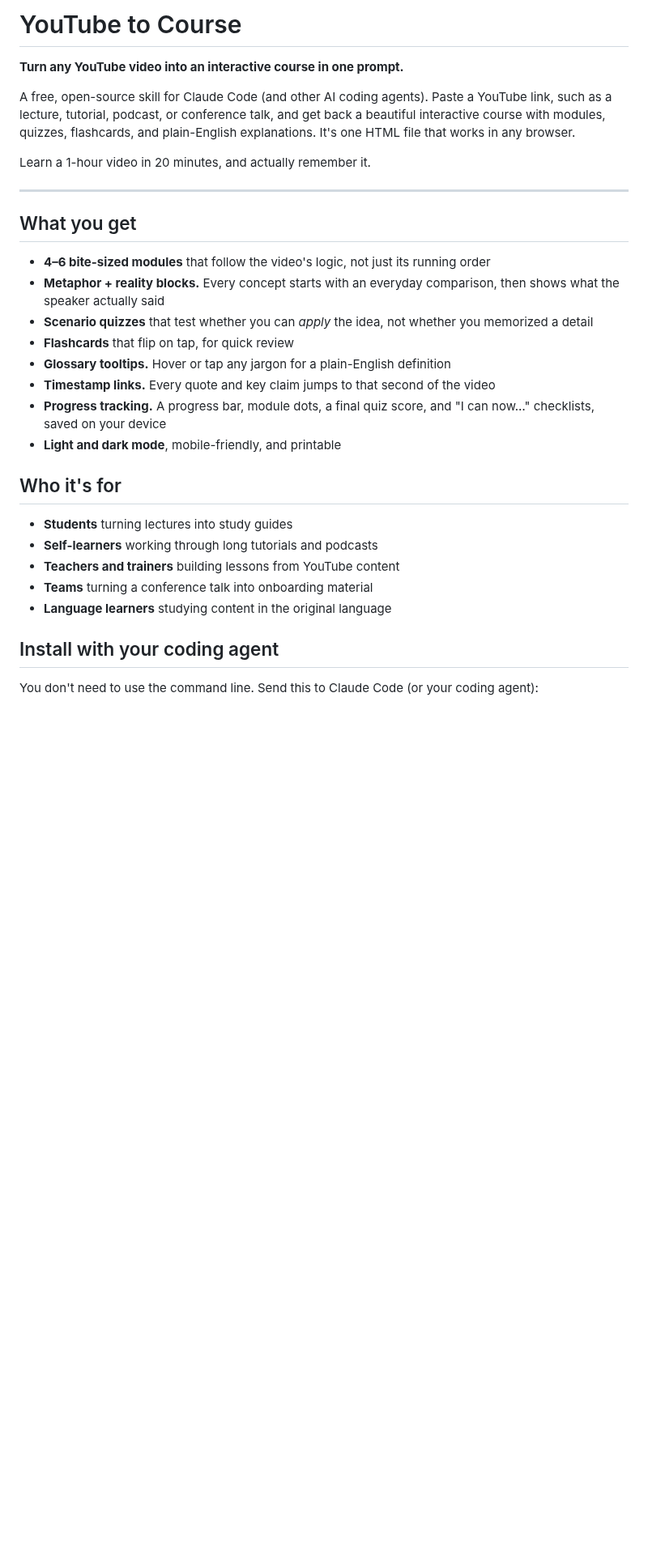
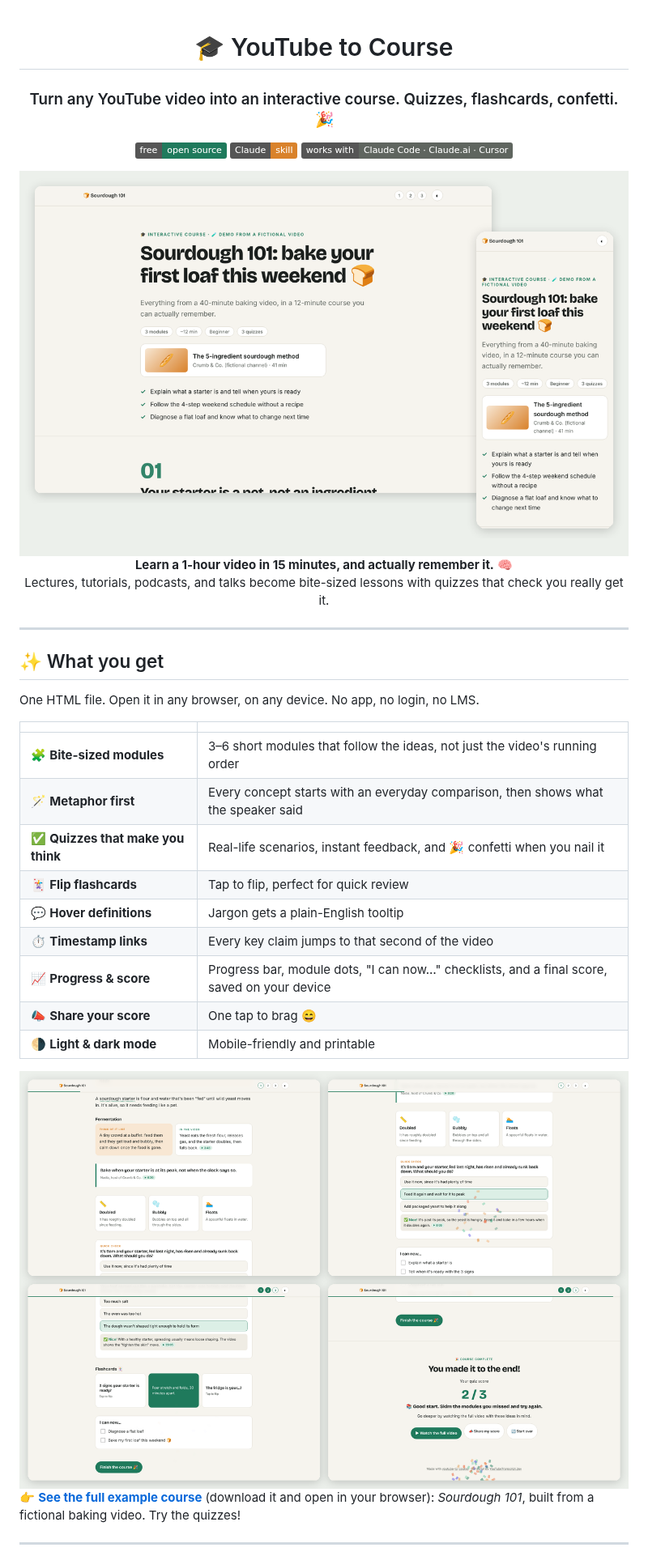
Before and after one commit to tstfully/youtube-to-course, a Markdown page: README.md, the part around one of its changes. Shown at 81% size. Rendered like a GitHub page; pictures changed too: docs/gallery.png (added), docs/hero.png (added); badges without logos; blank space fills up the shorter version.

```diff
--- a/README.md
+++ b/README.md
@@ -1,33 +1,41 @@
-# YouTube to Course
+<div align="center">
 
-**Turn any YouTube video into an interactive course in one prompt.**
+# 🎓 YouTube to Course
 
-A free, open-source skill for Claude Code (and other AI coding agents). Paste a YouTube link, such as a lecture, tutorial, podcast, or conference talk, and get back a beautiful interactive course with modules, quizzes, flashcards, and plain-English explanations. It's one HTML file that works in any browser.
+### Turn any YouTube video into an interactive course. Quizzes, flashcards, confetti. 🎉
 
-Learn a 1-hour video in 20 minutes, and actually remember it.
+[![Free & open source](https://img.shields.io/badge/free-open%20source-1f7a5c)](LICENSE)
+[![Claude skill](https://img.shields.io/badge/Claude-skill-d9822b)](#-get-started-in-60-seconds)
+[![Works with](https://img.shields.io/badge/works%20with-Claude%20Code%20·%20Claude.ai%20·%20Cursor-5f655f)](#-get-started-in-60-seconds)
+
+<img src="docs/hero.png" alt="An interactive course called Sourdough 101 on desktop and phone." width="820">
+
+**Learn a 1-hour video in 15 minutes, and actually remember it.** 🧠
+<br>Lectures, tutorials, podcasts, and talks become bite-sized lessons with quizzes that check you really get it.
+
+</div>
 
 ---
 
-## What you get
+## ✨ What you get
 
-- **4–6 bite-sized modules** that follow the video's logic, not just its running order
-- **Metaphor + reality blocks.** Every concept starts with an everyday comparison, then shows what the speaker actually said
-- **Scenario quizzes** that test whether you can *apply* the idea, not whether you memorized a detail
-- **Flashcards** that flip on tap, for quick review
-- **Glossary tooltips.** Hover or tap any jargon for a plain-English definition
-- **Timestamp links.** Every quote and key claim jumps to that second of the video
-- **Progress tracking.** A progress bar, module dots, a final quiz score, and "I can now…" checklists, saved on your device
-- **Light and dark mode**, mobile-friendly, and printable
+One HTML file. Open it in any browser, on any device. No app, no login, no LMS.
 
-## Who it's for
+| | |
+|---|---|
+| 🧩 **Bite-sized modules** | 3–6 short modules that follow the ideas, not just the video's running order |
+| 🪄 **Metaphor first** | Every concept starts with an everyday comparison, then shows what the speaker said |
+| ✅ **Quizzes that make you think** | Real-life scenarios, instant feedback, and 🎉 confetti when you nail it |
+| 🃏 **Flip flashcards** | Tap to flip, perfect for quick review |
+| 💬 **Hover definitions** | Jargon gets a plain-English tooltip |
+| ⏱️ **Timestamp links** | Every key claim jumps to that second of the video |
+| 📈 **Progress & score** | Progress bar, module dots, "I can now…" checklists, and a final score, saved on your device |
+| 📣 **Share your score** | One tap to brag 😄 |
+| 🌗 **Light & dark mode** | Mobile-friendly and printable |
 
-- **Students** turning lectures into study guides
-- **Self-learners** working through long tutorials and podcasts
-- **Teachers and trainers** building lessons from YouTube content
-- **Teams** turning a conference talk into onboarding material
-- **Language learners** studying content in the original language
+<img src="docs/gallery.png" alt="Course screens: a metaphor block, a quiz with confetti, flip flashcards, and the final score." width="100%">
 
-## Install with your coding agent
+👉 **[See the full example course](examples/sourdough-101.html)** (download it and open in your browser): *Sourdough 101*, built from a fictional baking video. Try the quizzes!
 
-You don't need to use the command line. Send this to Claude Code (or your coding agent):
+---
 
```
Also changed, not shown: other parts of README.md (+116 -49 lines), SKILL.md (+81 -41 lines), references/course-design.md (+2 -2 lines), 5 other files.
